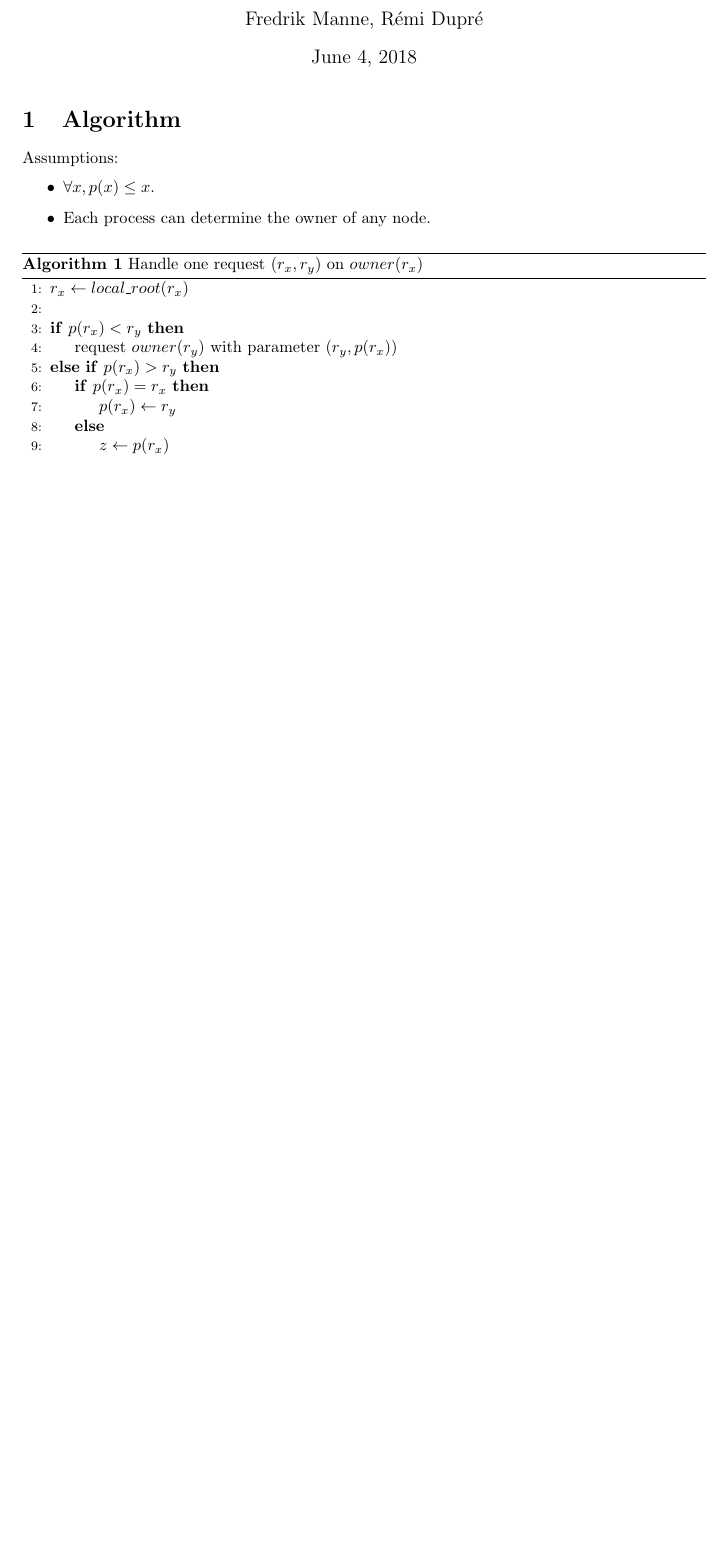
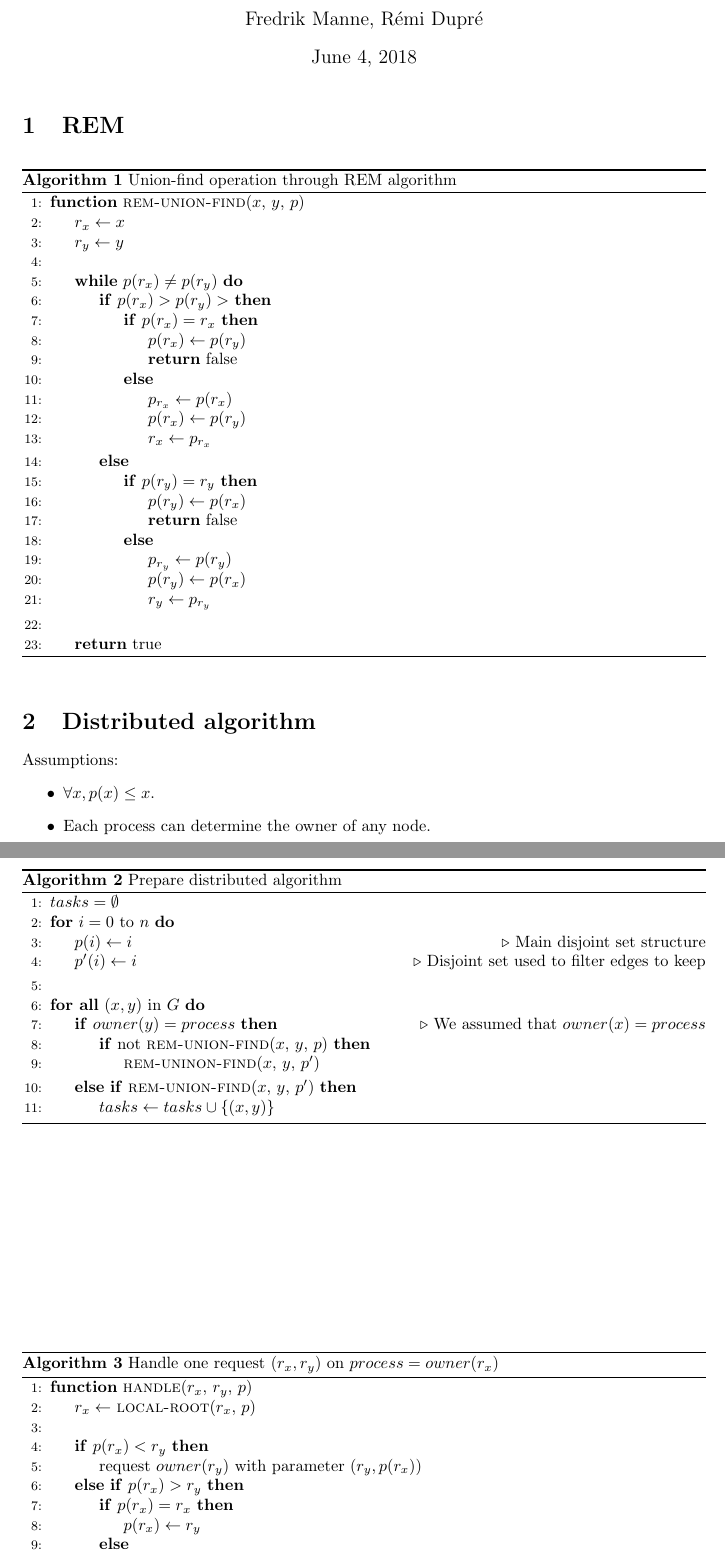
Before and after one commit to remi-dupre/rem-distributed-c, a LaTeX document (documentation/algorithm.tex): part of page 1 of 3 before the commit and two parts of pages 1 and 2 of 4 after it, the two joined at a grey line, cut so that both start at the same text, the shorter picture padded with empty space. Compiled offline with pdfLaTeX.

```diff
--- a/documentation/algorithm.tex
+++ b/documentation/algorithm.tex
@@ -1,6 +1,7 @@
 \documentclass[12px]{article}
 
 \usepackage[hidelinks]{hyperref}
+\usepackage{pgf}
 
 % Algorithmic packages
 \usepackage{amsfonts}
@@ -21,7 +22,42 @@
 \begin{document}
   \maketitle
 
-  \section{Algorithm}
+  \section{REM}
+    \begin{algorithm}
+      \caption{Union-find operation through REM algorithm}
+      \begin{algorithmic}[1]
+        \Function{rem-union-find}{$x$, $y$, $p$}
+          \State $r_x \gets x$
+          \State $r_y \gets y$
+          \State
+          \While {$p(r_x) \neq p(r_y)$}
+            \If {$p(r_x) > p(r_y)>$}
+              \If {$p(r_x) = r_x$}
+                \State $p(r_x) \gets p(r_y)$
+                \State \Return false
+              \Else
+                \State $p_{r_x} \gets p(r_x)$
+                \State $p(r_x) \gets p(r_y)$
+                \State $r_x \gets p_{r_x}$
+              \EndIf
+            \Else
+              \If {$p(r_y) = r_y$}
+                \State $p(r_y) \gets p(r_x)$
+                \State \Return false
+              \Else
+                \State $p_{r_y} \gets p(r_y)$
+                \State $p(r_y) \gets p(r_x)$
+                \State $r_y \gets p_{r_y}$
+              \EndIf
+            \EndIf
+          \EndWhile
+          \State
+          \State \Return true
+        \EndFunction
+      \end{algorithmic}
+    \end{algorithm}
+
+  \section{Distributed algorithm}
     Assumptions:
     \begin{itemize}
       \item $\forall x, p(x) \leq x$.
@@ -29,9 +65,31 @@
     \end{itemize}
 
     \begin{algorithm}
-    \caption{Handle one request $(r_x, r_y)$ on $owner(r_x)$}
+      \caption{Prepare distributed algorithm}
       \begin{algorithmic}[1]
-      \State $r_x \gets local\_root(r_x)$
+        \State $tasks = \emptyset$
+        \For{$i = 0$ to $n$}
+          \State $p(i) \gets i$   \Comment{Main disjoint set structure}
+          \State $p'(i) \gets i$  \Comment{Disjoint set used to filter edges to keep}
+        \EndFor
+        \State
+        \ForAll{$(x, y)$ in $G$}
+          \If {$owner(y) = process$} \Comment{We assumed that $owner(x) = process$}
+            \If {not \Call{rem-union-find}{$x$, $y$, $p$}}
+              \State \Call{rem-uninon-find}{$x$, $y$, $p'$}
+            \EndIf
+          \ElsIf {\Call{rem-union-find}{$x$, $y$, $p'$}}
+            \State $tasks \gets tasks \cup \{(x, y)\}$
+          \EndIf
+        \EndFor
+      \end{algorithmic}
+    \end{algorithm}
+
+    \begin{algorithm}
+      \caption{Handle one request $(r_x, r_y)$ on $process = owner(r_x)$}
+      \begin{algorithmic}[1]
+        \Function{handle}{$r_x$, $r_y$, $p$}
+          \State $r_x \gets$ \Call{local-root}{$r_x$, $p$}
           \State
           \If {$p(r_x) < r_y$}
             \State request $owner(r_y)$ with parameter $(r_y, p(r_x))$
@@ -39,5 +97,5 @@
             \If {$p(r_x) = r_x$}
               \State $p(r_x) \gets r_y$
             \Else
-          \State $z \gets p(r_x)$
+              \State $p_{r_x} \gets p(r_x)$
               \State $p(r_x) \gets r_y$
```
Also changed, not shown: documentation/algorithm.tex (19 more changed lines), 5 other files. Lines whose indentation alone changed are shown as unchanged.
